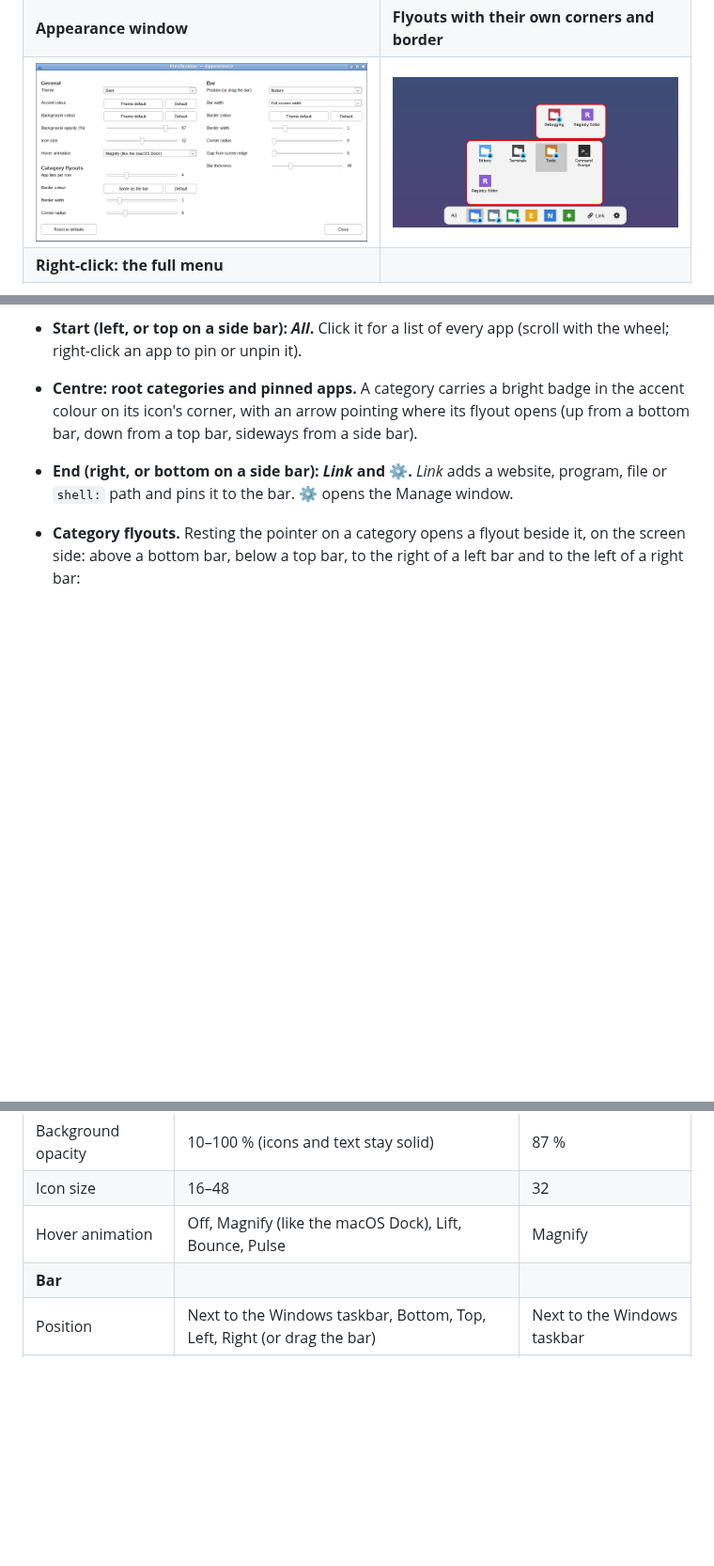
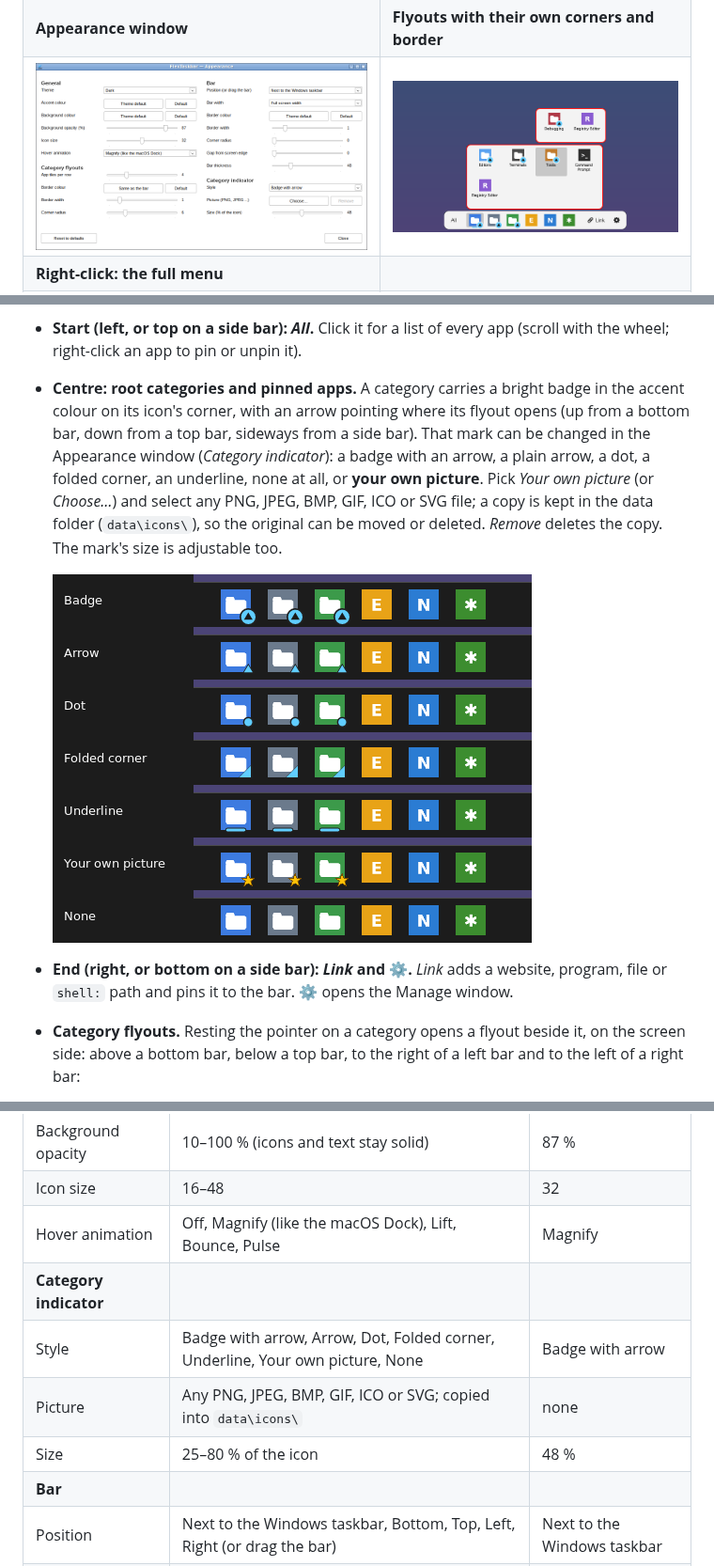
Before and after one commit to mzaki-raup/flex-taskbar, a Markdown page: README.md, 3 parts joined by grey strips. Shown at 94% size. GitHub-like rendering; pictures changed too: screenshots/appearance.png, screenshots/indicators.png (added); blank space fills up the shorter version.

```diff
--- a/README.md
+++ b/README.md
@@ -107,7 +107,15 @@ original FlexTaskbar:
 - **Centre: root categories and pinned apps.** A category carries a
   bright badge in the accent colour on its icon's corner, with an arrow pointing
   where its flyout opens (up from a bottom bar, down from a top bar, sideways
-  from a side bar).
+  from a side bar). That mark can be changed in the Appearance window
+  (*Category indicator*): a badge with an arrow, a plain arrow, a dot, a folded
+  corner, an underline, none at all, or **your own picture**. Pick *Your own
+  picture* (or *Choose…*) and select any PNG, JPEG, BMP, GIF, ICO or SVG file;
+  a copy is kept in the data folder (`data\icons\`), so the original can be
+  moved or deleted. *Remove* deletes the copy. The mark's size is adjustable
+  too.
+
+  ![The seven indicator styles on the bar's category icons](screenshots/indicators.png)
 - **End (right, or bottom on a side bar): *Link* and ⚙.** *Link* adds a website, program, file or `shell:`
   path and pins it to the bar. ⚙ opens the Manage window.
 - **Category flyouts.** Resting the pointer on a category opens a flyout beside
@@ -179,6 +187,10 @@ Every change shows on the bar straight away:
 | Background opacity | 10–100 % (icons and text stay solid) | 87 % |
 | Icon size | 16–48 | 32 |
 | Hover animation | Off, Magnify (like the macOS Dock), Lift, Bounce, Pulse | Magnify |
+| **Category indicator** | | |
+| Style | Badge with arrow, Arrow, Dot, Folded corner, Underline, Your own picture, None | Badge with arrow |
+| Picture | Any PNG, JPEG, BMP, GIF, ICO or SVG; copied into `data\icons\` | none |
+| Size | 25–80 % of the icon | 48 % |
 | **Bar** | | |
 | Position | Next to the Windows taskbar, Bottom, Top, Left, Right (or drag the bar) | Next to the Windows taskbar |
 | Bar width | Full screen width, or fitted to its icons (a floating dock) | Full |
```
Also changed, not shown: other parts of README.md (+7 -3 lines), 8 other files.
